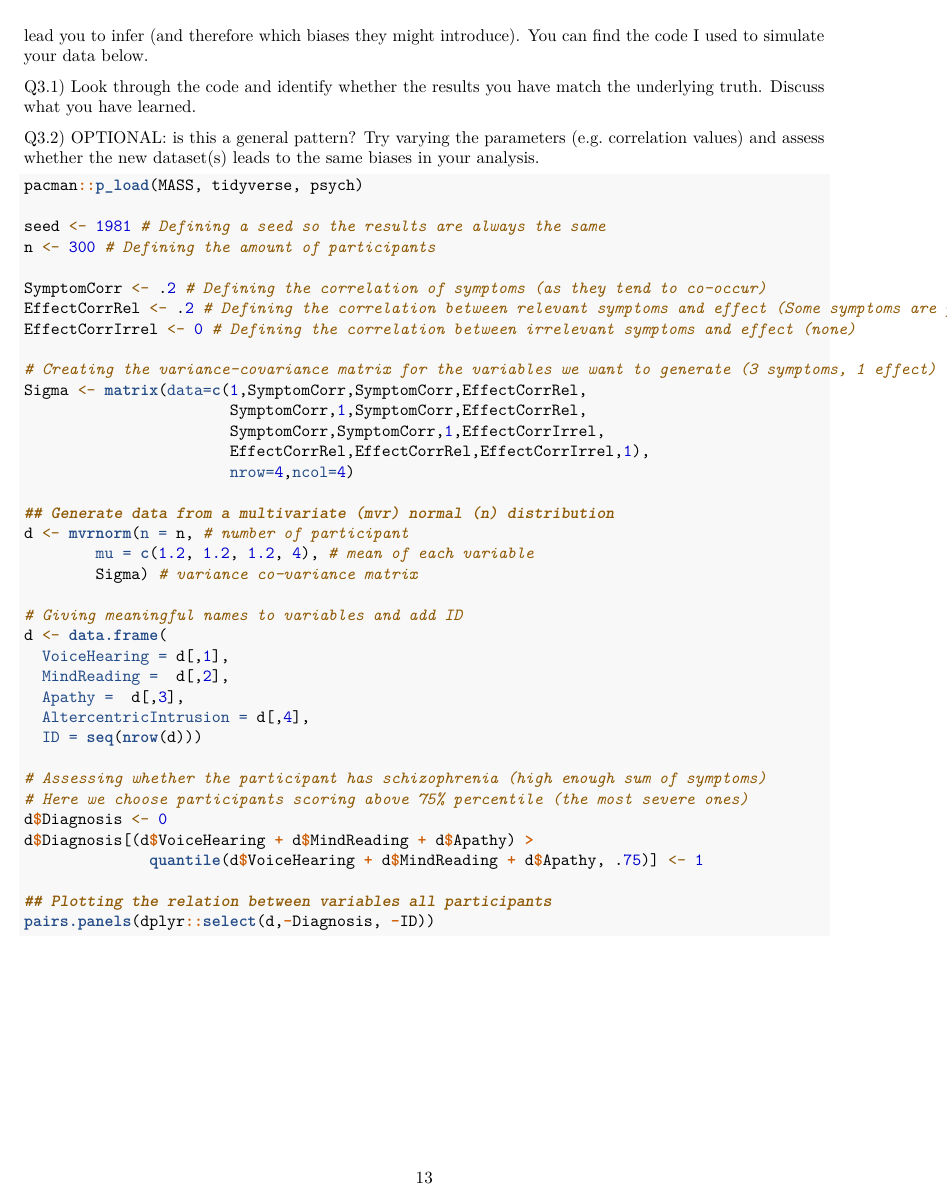
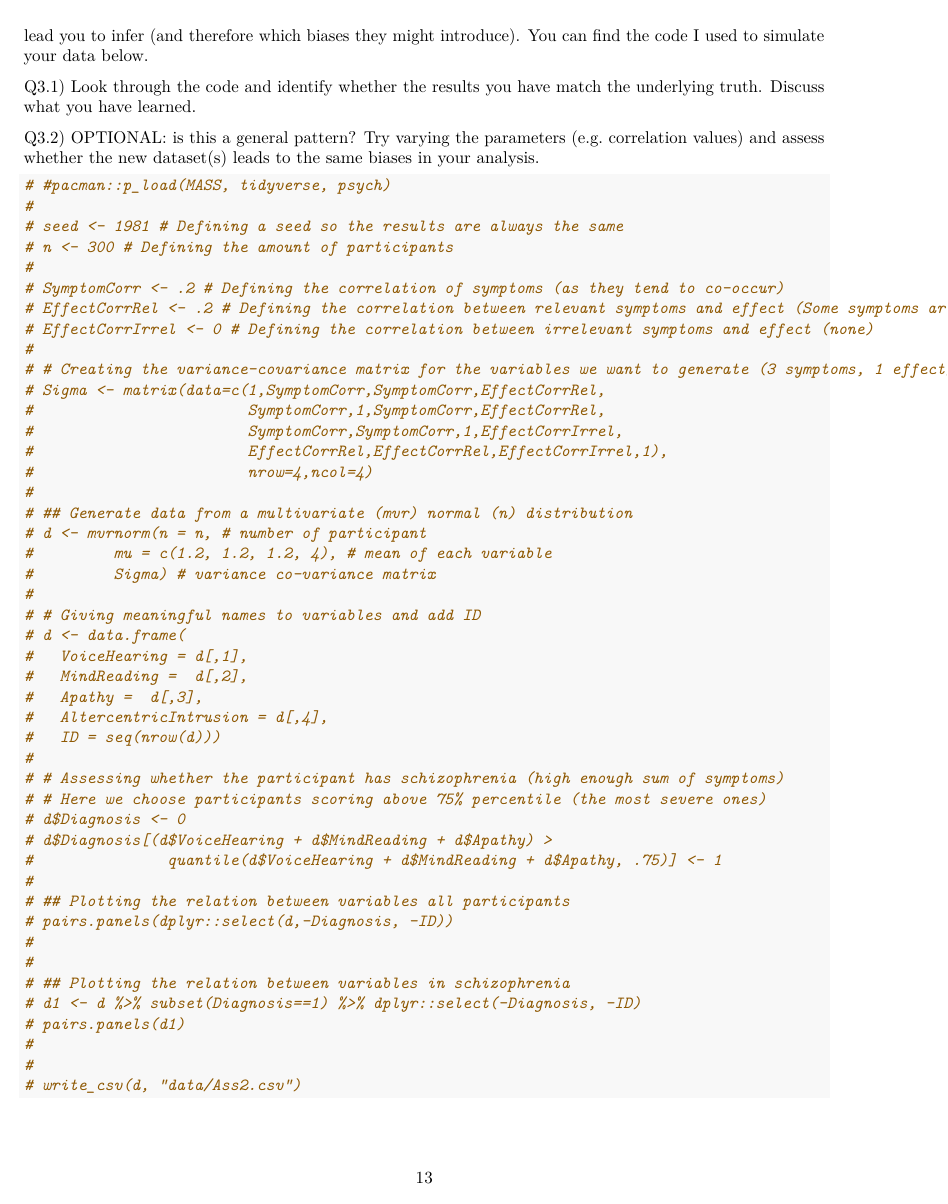
Before and after one commit to Study-Group-2-0/Comp_modelling, an R Markdown document (Assignment_2/FINAL_Assignment2_instructions.Rmd): page 13 of 15 before the commit and page 13 of 13 after it. Rendered offline with R 4.5, knitr and Pandoc, then LaTeX, with nearby package versions; both versions are drawn in the output format of the newer one; code that draws random numbers runs with fixed seeds of ours; some code elsewhere in the file could not run offline.

Commit message:
done done

````diff
--- a/Assignment_2/FINAL_Assignment2_instructions.Rmd
+++ b/Assignment_2/FINAL_Assignment2_instructions.Rmd
@@ -2,7 +2,9 @@
 title: "Assignment 2 - Causal inference"
 author: "RF"
 date: "2/5/2020"
-output: html_document
+output:
+  pdf_document: default
+  html_document: default
 ---
 
 ```{r setup, include=FALSE}
@@ -475,40 +477,48 @@ Q3.2) OPTIONAL: is this a general pattern? Try varying the parameters (e.g. corr
 
 
 ```{r}
-pacman::p_load(MASS, tidyverse, psych)
-
-seed <- 1981 # Defining a seed so the results are always the same
-n <- 300 # Defining the amount of participants
-
-SymptomCorr <- .2 # Defining the correlation of symptoms (as they tend to co-occur)
-EffectCorrRel <- .2 # Defining the correlation between relevant symptoms and effect (Some symptoms are positively correlated with the effect)
-EffectCorrIrrel <- 0 # Defining the correlation between irrelevant symptoms and effect (none)
-
-# Creating the variance-covariance matrix for the variables we want to generate (3 symptoms, 1 effect)
-Sigma <- matrix(data=c(1,SymptomCorr,SymptomCorr,EffectCorrRel,
-                       SymptomCorr,1,SymptomCorr,EffectCorrRel,
-                       SymptomCorr,SymptomCorr,1,EffectCorrIrrel,
-                       EffectCorrRel,EffectCorrRel,EffectCorrIrrel,1),
-                       nrow=4,ncol=4)
-
-## Generate data from a multivariate (mvr) normal (n) distribution
-d <- mvrnorm(n = n, # number of participant
-        mu = c(1.2, 1.2, 1.2, 4), # mean of each variable
-        Sigma) # variance co-variance matrix
-
-# Giving meaningful names to variables and add ID
-d <- data.frame(
-  VoiceHearing = d[,1],
-  MindReading =  d[,2],
-  Apathy =  d[,3],
-  AltercentricIntrusion = d[,4],
-  ID = seq(nrow(d)))
-
-# Assessing whether the participant has schizophrenia (high enough sum of symptoms)
-# Here we choose participants scoring above 75% percentile (the most severe ones)
-d$Diagnosis <- 0
-d$Diagnosis[(d$VoiceHearing + d$MindReading + d$Apathy) >
-              quantile(d$VoiceHearing + d$MindReading + d$Apathy, .75)] <- 1
-
-## Plotting the relation between variables all participants
-pairs.panels(dplyr::select(d,-Diagnosis, -ID))
+# #pacman::p_load(MASS, tidyverse, psych)
+#
+# seed <- 1981 # Defining a seed so the results are always the same
+# n <- 300 # Defining the amount of participants
+#
+# SymptomCorr <- .2 # Defining the correlation of symptoms (as they tend to co-occur)
+# EffectCorrRel <- .2 # Defining the correlation between relevant symptoms and effect (Some symptoms are positively correlated with the effect)
+# EffectCorrIrrel <- 0 # Defining the correlation between irrelevant symptoms and effect (none)
+#
+# # Creating the variance-covariance matrix for the variables we want to generate (3 symptoms, 1 effect)
+# Sigma <- matrix(data=c(1,SymptomCorr,SymptomCorr,EffectCorrRel,
+#                        SymptomCorr,1,SymptomCorr,EffectCorrRel,
+#                        SymptomCorr,SymptomCorr,1,EffectCorrIrrel,
+#                        EffectCorrRel,EffectCorrRel,EffectCorrIrrel,1),
+#                        nrow=4,ncol=4)
+#
+# ## Generate data from a multivariate (mvr) normal (n) distribution
+# d <- mvrnorm(n = n, # number of participant
+#         mu = c(1.2, 1.2, 1.2, 4), # mean of each variable
+#         Sigma) # variance co-variance matrix
+#
+# # Giving meaningful names to variables and add ID
+# d <- data.frame(
+#   VoiceHearing = d[,1],
+#   MindReading =  d[,2],
+#   Apathy =  d[,3],
+#   AltercentricIntrusion = d[,4],
+#   ID = seq(nrow(d)))
+#
+# # Assessing whether the participant has schizophrenia (high enough sum of symptoms)
+# # Here we choose participants scoring above 75% percentile (the most severe ones)
+# d$Diagnosis <- 0
+# d$Diagnosis[(d$VoiceHearing + d$MindReading + d$Apathy) >
+#               quantile(d$VoiceHearing + d$MindReading + d$Apathy, .75)] <- 1
+#
+# ## Plotting the relation between variables all participants
+# pairs.panels(dplyr::select(d,-Diagnosis, -ID))
+#
+#
+# ## Plotting the relation between variables in schizophrenia
+# d1 <- d %>% subset(Diagnosis==1) %>% dplyr::select(-Diagnosis, -ID)
+# pairs.panels(d1)
+#
+#
+# write_csv(d, "data/Ass2.csv")
````
Also changed, not shown: Assignment_2/FINAL_Assignment2_instructions.Rmd (8 more changed lines), 1 other file.
